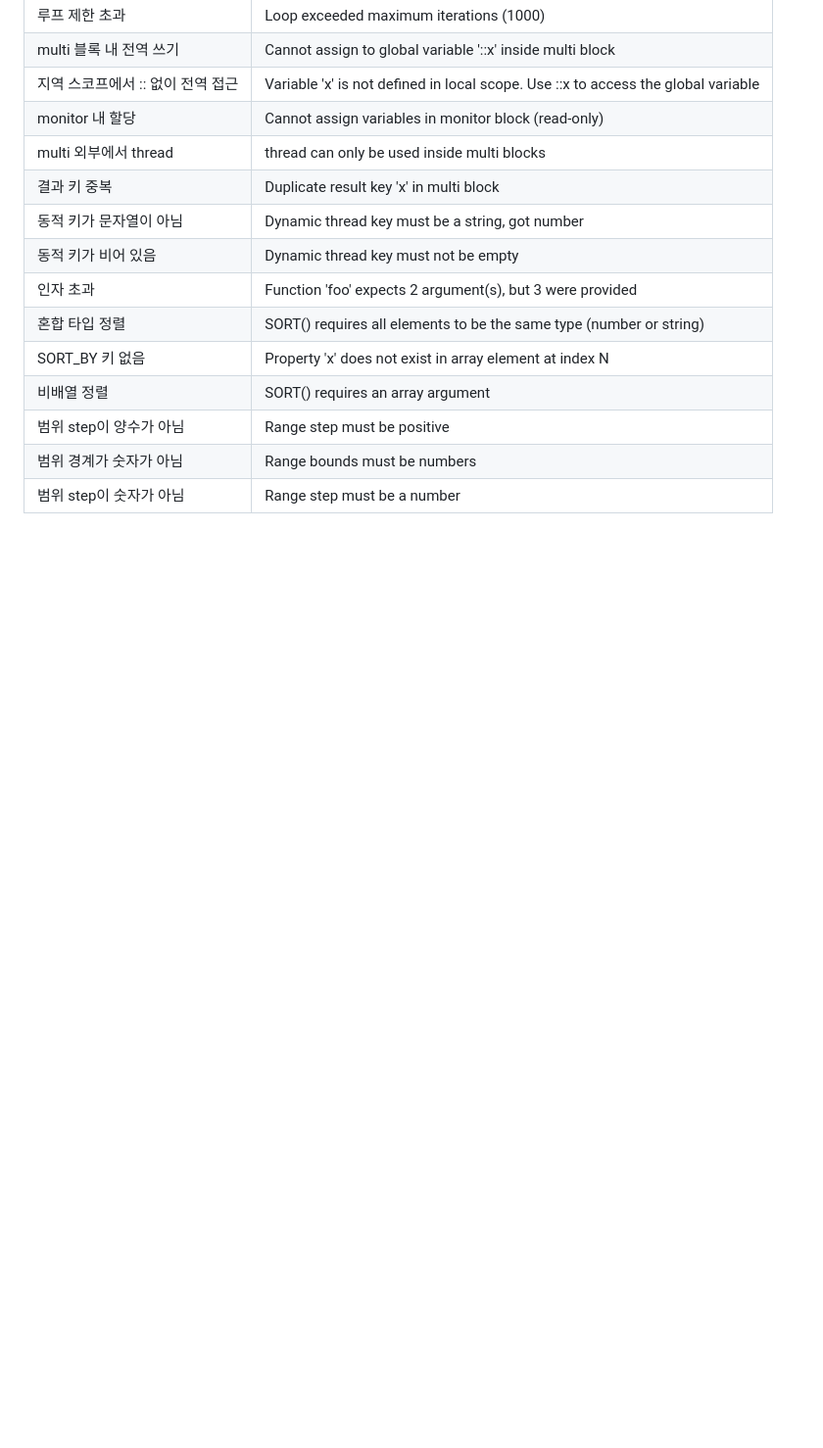
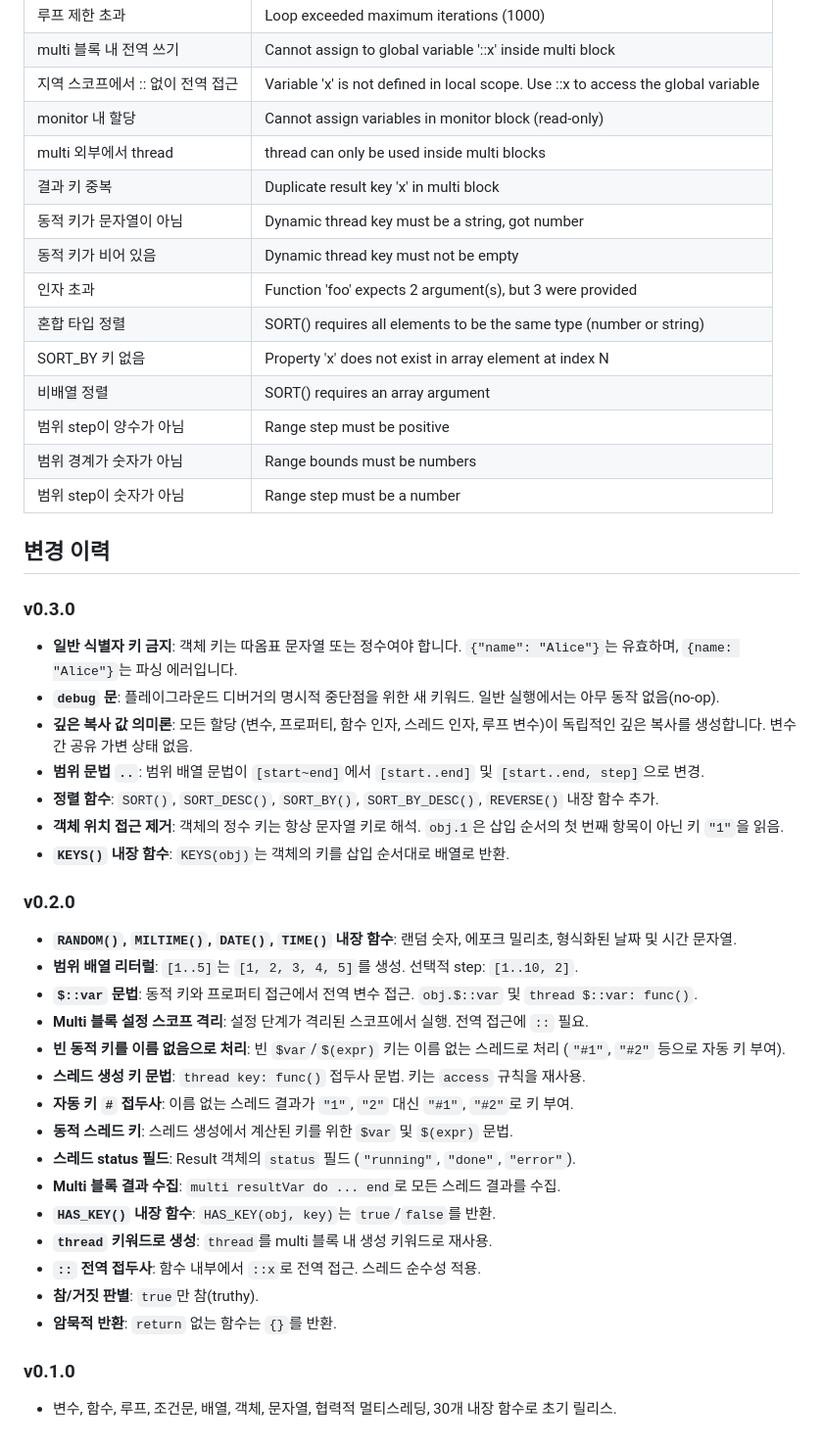
Before and after one commit to flatide/ProperTee, a Markdown page: LANGUAGE.ko.md, the part around the change. Shown at 98% size. Drawn GitHub-style; blank space fills up the shorter version.

Commit message:
Add changelog to Korean language spec
Co-Authored-By: Claude Opus 4.6 <noreply@anthropic.com>

```diff
--- a/LANGUAGE.ko.md
+++ b/LANGUAGE.ko.md
@@ -859,3 +859,37 @@ Runtime Error at line 5:3: Variable 'x' is not defined
 | 범위 step이 양수가 아님 | Range step must be positive |
 | 범위 경계가 숫자가 아님 | Range bounds must be numbers |
 | 범위 step이 숫자가 아님 | Range step must be a number |
+
+## 변경 이력
+
+### v0.3.0
+
+- **일반 식별자 키 금지**: 객체 키는 따옴표 문자열 또는 정수여야 합니다. `{"name": "Alice"}`는 유효하며, `{name: "Alice"}`는 파싱 에러입니다.
+- **`debug` 문**: 플레이그라운드 디버거의 명시적 중단점을 위한 새 키워드. 일반 실행에서는 아무 동작 없음(no-op).
+- **깊은 복사 값 의미론**: 모든 할당 (변수, 프로퍼티, 함수 인자, 스레드 인자, 루프 변수)이 독립적인 깊은 복사를 생성합니다. 변수 간 공유 가변 상태 없음.
+- **범위 문법 `..`**: 범위 배열 문법이 `[start~end]`에서 `[start..end]` 및 `[start..end, step]`으로 변경.
+- **정렬 함수**: `SORT()`, `SORT_DESC()`, `SORT_BY()`, `SORT_BY_DESC()`, `REVERSE()` 내장 함수 추가.
+- **객체 위치 접근 제거**: 객체의 정수 키는 항상 문자열 키로 해석. `obj.1`은 삽입 순서의 첫 번째 항목이 아닌 키 `"1"`을 읽음.
+- **`KEYS()` 내장 함수**: `KEYS(obj)`는 객체의 키를 삽입 순서대로 배열로 반환.
+
+### v0.2.0
+
+- **`RANDOM()`, `MILTIME()`, `DATE()`, `TIME()` 내장 함수**: 랜덤 숫자, 에포크 밀리초, 형식화된 날짜 및 시간 문자열.
+- **범위 배열 리터럴**: `[1..5]`는 `[1, 2, 3, 4, 5]`를 생성. 선택적 step: `[1..10, 2]`.
+- **`$::var` 문법**: 동적 키와 프로퍼티 접근에서 전역 변수 접근. `obj.$::var` 및 `thread $::var: func()`.
+- **Multi 블록 설정 스코프 격리**: 설정 단계가 격리된 스코프에서 실행. 전역 접근에 `::` 필요.
+- **빈 동적 키를 이름 없음으로 처리**: 빈 `$var`/`$(expr)` 키는 이름 없는 스레드로 처리 (`"#1"`, `"#2"` 등으로 자동 키 부여).
+- **스레드 생성 키 문법**: `thread key: func()` 접두사 문법. 키는 `access` 규칙을 재사용.
+- **자동 키 `#` 접두사**: 이름 없는 스레드 결과가 `"1"`, `"2"` 대신 `"#1"`, `"#2"`로 키 부여.
+- **동적 스레드 키**: 스레드 생성에서 계산된 키를 위한 `$var` 및 `$(expr)` 문법.
+- **스레드 status 필드**: Result 객체의 `status` 필드 (`"running"`, `"done"`, `"error"`).
+- **Multi 블록 결과 수집**: `multi resultVar do ... end`로 모든 스레드 결과를 수집.
+- **`HAS_KEY()` 내장 함수**: `HAS_KEY(obj, key)`는 `true`/`false`를 반환.
+- **`thread` 키워드로 생성**: `thread`를 multi 블록 내 생성 키워드로 재사용.
+- **`::` 전역 접두사**: 함수 내부에서 `::x`로 전역 접근. 스레드 순수성 적용.
+- **참/거짓 판별**: `true`만 참(truthy).
+- **암묵적 반환**: `return` 없는 함수는 `{}`를 반환.
+
+### v0.1.0
+
+- 변수, 함수, 루프, 조건문, 배열, 객체, 문자열, 협력적 멀티스레딩, 30개 내장 함수로 초기 릴리스.
```
